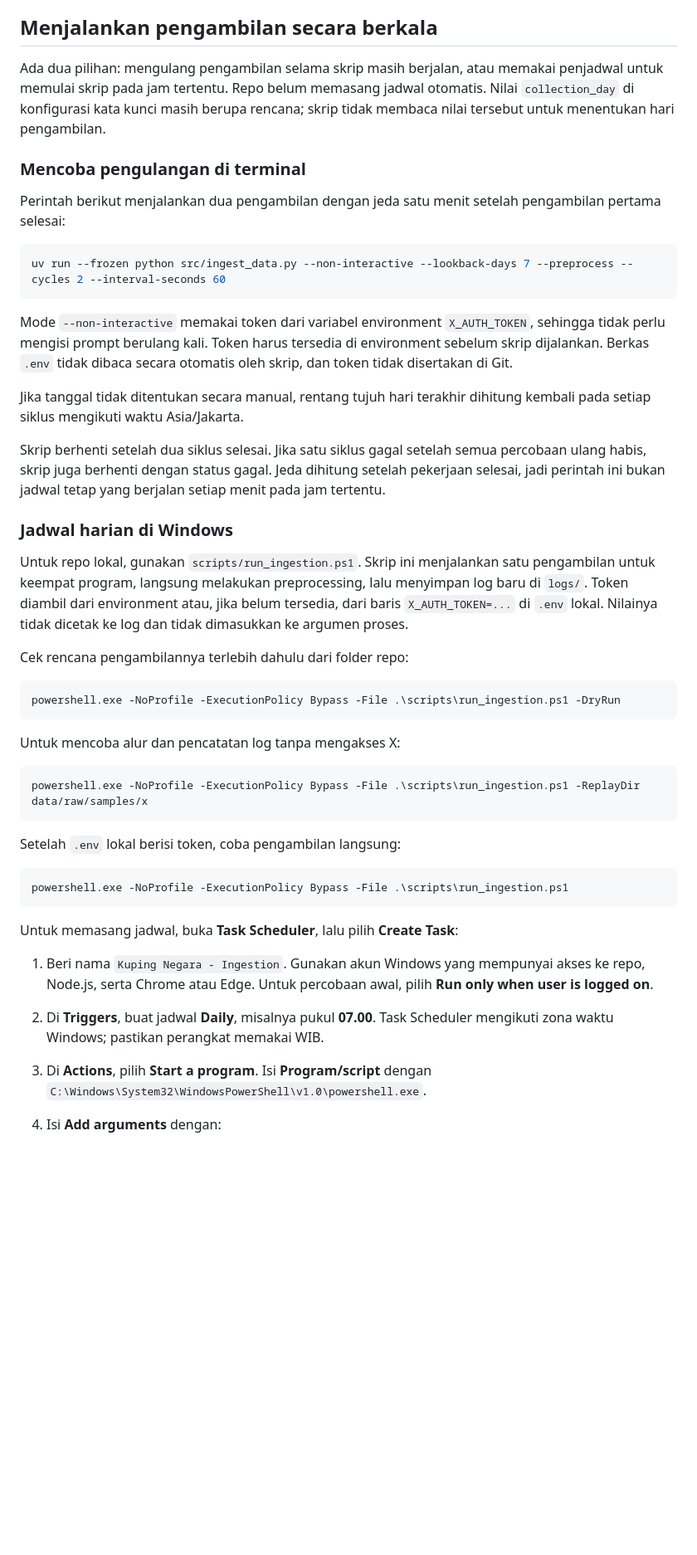
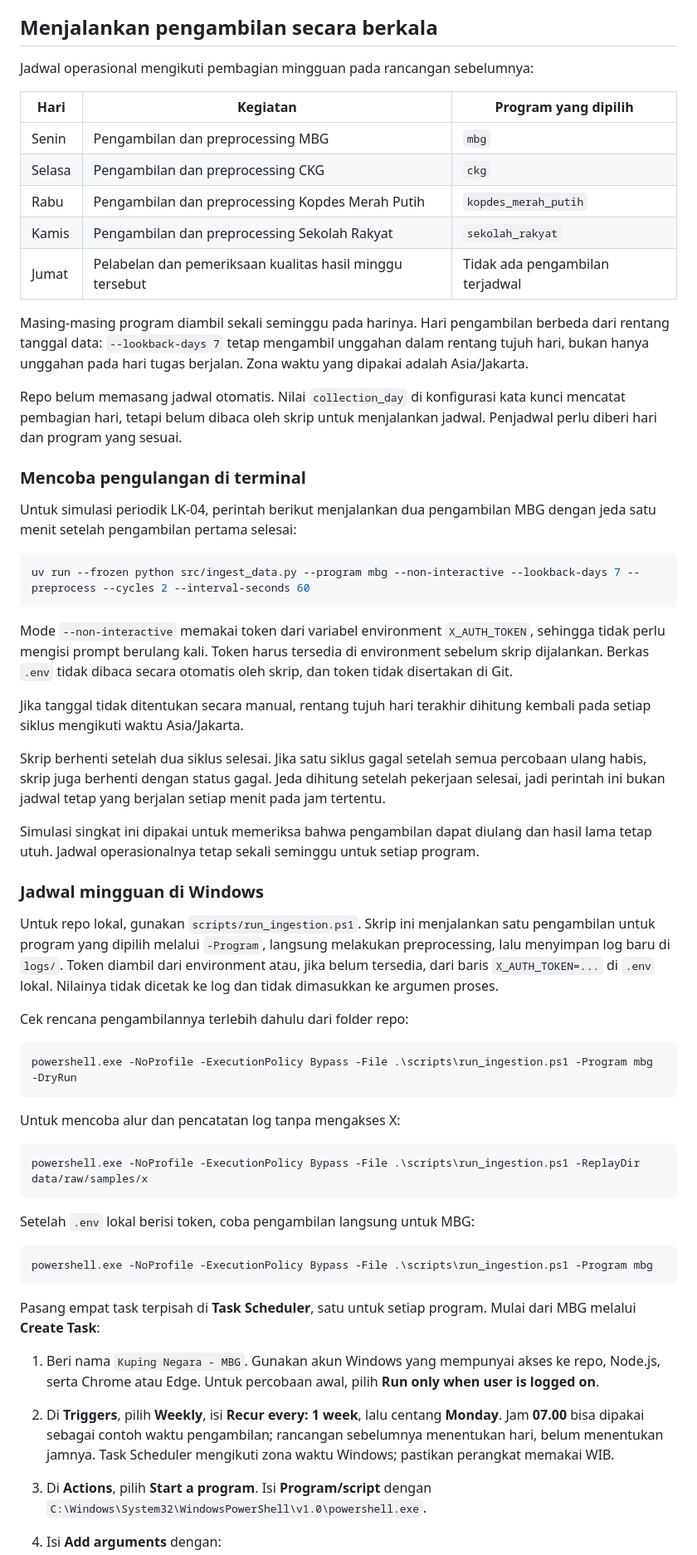
Before and after one commit to ahmadnafi30/kuping-negara, a Markdown page: docs/lk04-implementation.md, the part around one of its changes. Shown at 83% size. Drawn GitHub-style; blank space fills up the shorter version.

Commit message:
docs: align LK-04 scheduling with weekly program plan

````diff
--- a/docs/lk04-implementation.md
+++ b/docs/lk04-implementation.md
@@ -100,18 +100,32 @@ status gagal. Data dari program yang sudah berhasil tetap tersimpan.
 
 ## Menjalankan pengambilan secara berkala
 
-Ada dua pilihan: mengulang pengambilan selama skrip masih berjalan, atau
-memakai penjadwal untuk memulai skrip pada jam tertentu. Repo belum memasang
-jadwal otomatis. Nilai `collection_day` di konfigurasi kata kunci masih berupa
-rencana; skrip tidak membaca nilai tersebut untuk menentukan hari pengambilan.
+Jadwal operasional mengikuti pembagian mingguan pada rancangan sebelumnya:
+
+| Hari | Kegiatan | Program yang dipilih |
+| --- | --- | --- |
+| Senin | Pengambilan dan preprocessing MBG | `mbg` |
+| Selasa | Pengambilan dan preprocessing CKG | `ckg` |
+| Rabu | Pengambilan dan preprocessing Kopdes Merah Putih | `kopdes_merah_putih` |
+| Kamis | Pengambilan dan preprocessing Sekolah Rakyat | `sekolah_rakyat` |
+| Jumat | Pelabelan dan pemeriksaan kualitas hasil minggu tersebut | Tidak ada pengambilan terjadwal |
+
+Masing-masing program diambil sekali seminggu pada harinya. Hari pengambilan
+berbeda dari rentang tanggal data: `--lookback-days 7` tetap mengambil
+unggahan dalam rentang tujuh hari, bukan hanya unggahan pada hari tugas berjalan.
+Zona waktu yang dipakai adalah Asia/Jakarta.
+
+Repo belum memasang jadwal otomatis. Nilai `collection_day` di konfigurasi
+kata kunci mencatat pembagian hari, tetapi belum dibaca oleh skrip untuk
+menjalankan jadwal. Penjadwal perlu diberi hari dan program yang sesuai.
 
 ### Mencoba pengulangan di terminal
 
-Perintah berikut menjalankan dua pengambilan dengan jeda satu menit setelah
-pengambilan pertama selesai:
+Untuk simulasi periodik LK-04, perintah berikut menjalankan dua pengambilan
+MBG dengan jeda satu menit setelah pengambilan pertama selesai:
 
 ```bash
-uv run --frozen python src/ingest_data.py --non-interactive --lookback-days 7 --preprocess --cycles 2 --interval-seconds 60
+uv run --frozen python src/ingest_data.py --program mbg --non-interactive --lookback-days 7 --preprocess --cycles 2 --interval-seconds 60
 ```
 
 Mode `--non-interactive` memakai token dari variabel environment
@@ -127,18 +141,22 @@ semua percobaan ulang habis, skrip juga berhenti dengan status gagal.
 Jeda dihitung setelah pekerjaan selesai, jadi perintah ini bukan jadwal
 tetap yang berjalan setiap menit pada jam tertentu.
 
-### Jadwal harian di Windows
+Simulasi singkat ini dipakai untuk memeriksa bahwa pengambilan dapat diulang
+dan hasil lama tetap utuh. Jadwal operasionalnya tetap sekali seminggu
+untuk setiap program.
+
+### Jadwal mingguan di Windows
 
 Untuk repo lokal, gunakan `scripts/run_ingestion.ps1`. Skrip ini menjalankan
-satu pengambilan untuk keempat program, langsung melakukan preprocessing,
-lalu menyimpan log baru di `logs/`. Token diambil dari environment atau,
+satu pengambilan untuk program yang dipilih melalui `-Program`, langsung
+melakukan preprocessing, lalu menyimpan log baru di `logs/`. Token diambil dari environment atau,
 jika belum tersedia, dari baris `X_AUTH_TOKEN=...` di `.env` lokal. Nilainya
 tidak dicetak ke log dan tidak dimasukkan ke argumen proses.
 
 Cek rencana pengambilannya terlebih dahulu dari folder repo:
 
 ```powershell
-powershell.exe -NoProfile -ExecutionPolicy Bypass -File .\scripts\run_ingestion.ps1 -DryRun
+powershell.exe -NoProfile -ExecutionPolicy Bypass -File .\scripts\run_ingestion.ps1 -Program mbg -DryRun
 ```
 
 Untuk mencoba alur dan pencatatan log tanpa mengakses X:
@@ -147,18 +165,21 @@ Untuk mencoba alur dan pencatatan log tanpa mengakses X:
 powershell.exe -NoProfile -ExecutionPolicy Bypass -File .\scripts\run_ingestion.ps1 -ReplayDir data/raw/samples/x
 ```
 
-Setelah `.env` lokal berisi token, coba pengambilan langsung:
+Setelah `.env` lokal berisi token, coba pengambilan langsung untuk MBG:
 
 ```powershell
-powershell.exe -NoProfile -ExecutionPolicy Bypass -File .\scripts\run_ingestion.ps1
+powershell.exe -NoProfile -ExecutionPolicy Bypass -File .\scripts\run_ingestion.ps1 -Program mbg
 ```
 
-Untuk memasang jadwal, buka **Task Scheduler**, lalu pilih **Create Task**:
+Pasang empat task terpisah di **Task Scheduler**, satu untuk setiap program.
+Mulai dari MBG melalui **Create Task**:
 
-1. Beri nama `Kuping Negara - Ingestion`. Gunakan akun Windows yang mempunyai
+1. Beri nama `Kuping Negara - MBG`. Gunakan akun Windows yang mempunyai
    akses ke repo, Node.js, serta Chrome atau Edge. Untuk percobaan awal, pilih
    **Run only when user is logged on**.
-2. Di **Triggers**, buat jadwal **Daily**, misalnya pukul **07.00**. Task
+2. Di **Triggers**, pilih **Weekly**, isi **Recur every: 1 week**, lalu centang
+   **Monday**. Jam **07.00** bisa dipakai sebagai contoh waktu pengambilan;
+   rancangan sebelumnya menentukan hari, belum menentukan jamnya. Task
    Scheduler mengikuti zona waktu Windows; pastikan perangkat memakai WIB.
 3. Di **Actions**, pilih **Start a program**. Isi **Program/script** dengan
    `C:\Windows\System32\WindowsPowerShell\v1.0\powershell.exe`.
````
Also changed, not shown: other parts of docs/lk04-implementation.md (+29 -11 lines).
